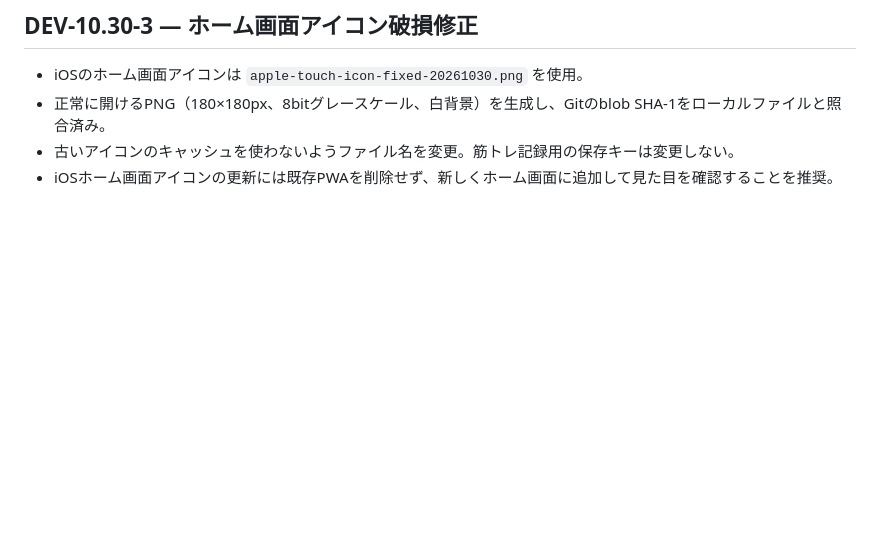
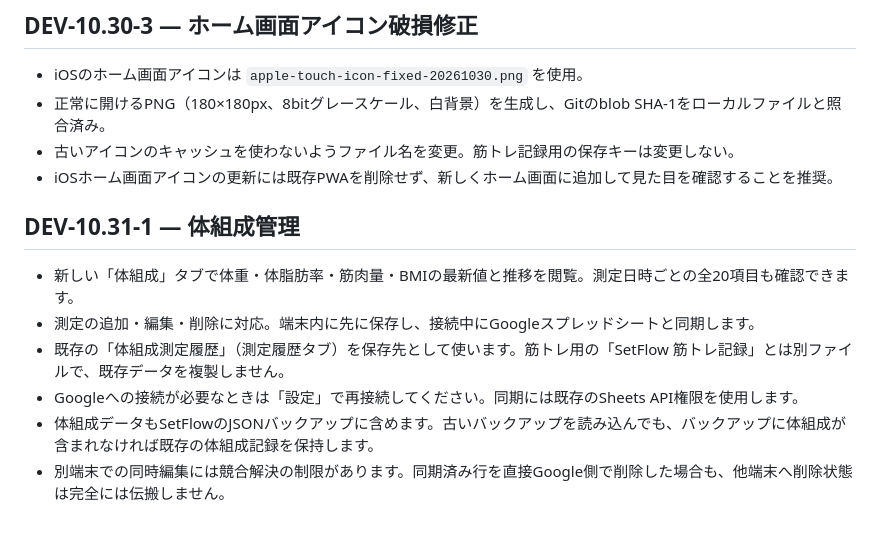
Before and after one commit to sutbun/setflow, a Markdown page: README.md, the part around the change. Drawn GitHub-style; blank space fills up the shorter version.

Commit message:
Add SetFlow body composition feature: README.md

```diff
--- a/README.md
+++ b/README.md
@@ -58,3 +58,11 @@ Google Sheetはデータ保存先の一つであり、**サーバーから端末
 - 正常に開けるPNG（180×180px、8bitグレースケール、白背景）を生成し、Gitのblob SHA-1をローカルファイルと照合済み。
 - 古いアイコンのキャッシュを使わないようファイル名を変更。筋トレ記録用の保存キーは変更しない。
 - iOSホーム画面アイコンの更新には既存PWAを削除せず、新しくホーム画面に追加して見た目を確認することを推奨。
+
+## DEV-10.31-1 — 体組成管理
+- 新しい「体組成」タブで体重・体脂肪率・筋肉量・BMIの最新値と推移を閲覧。測定日時ごとの全20項目も確認できます。
+- 測定の追加・編集・削除に対応。端末内に先に保存し、接続中にGoogleスプレッドシートと同期します。
+- 既存の「体組成測定履歴」（測定履歴タブ）を保存先として使います。筋トレ用の「SetFlow 筋トレ記録」とは別ファイルで、既存データを複製しません。
+- Googleへの接続が必要なときは「設定」で再接続してください。同期には既存のSheets API権限を使用します。
+- 体組成データもSetFlowのJSONバックアップに含めます。古いバックアップを読み込んでも、バックアップに体組成が含まれなければ既存の体組成記録を保持します。
+- 別端末での同時編集には競合解決の制限があります。同期済み行を直接Google側で削除した場合も、他端末へ削除状態は完全には伝搬しません。
```
